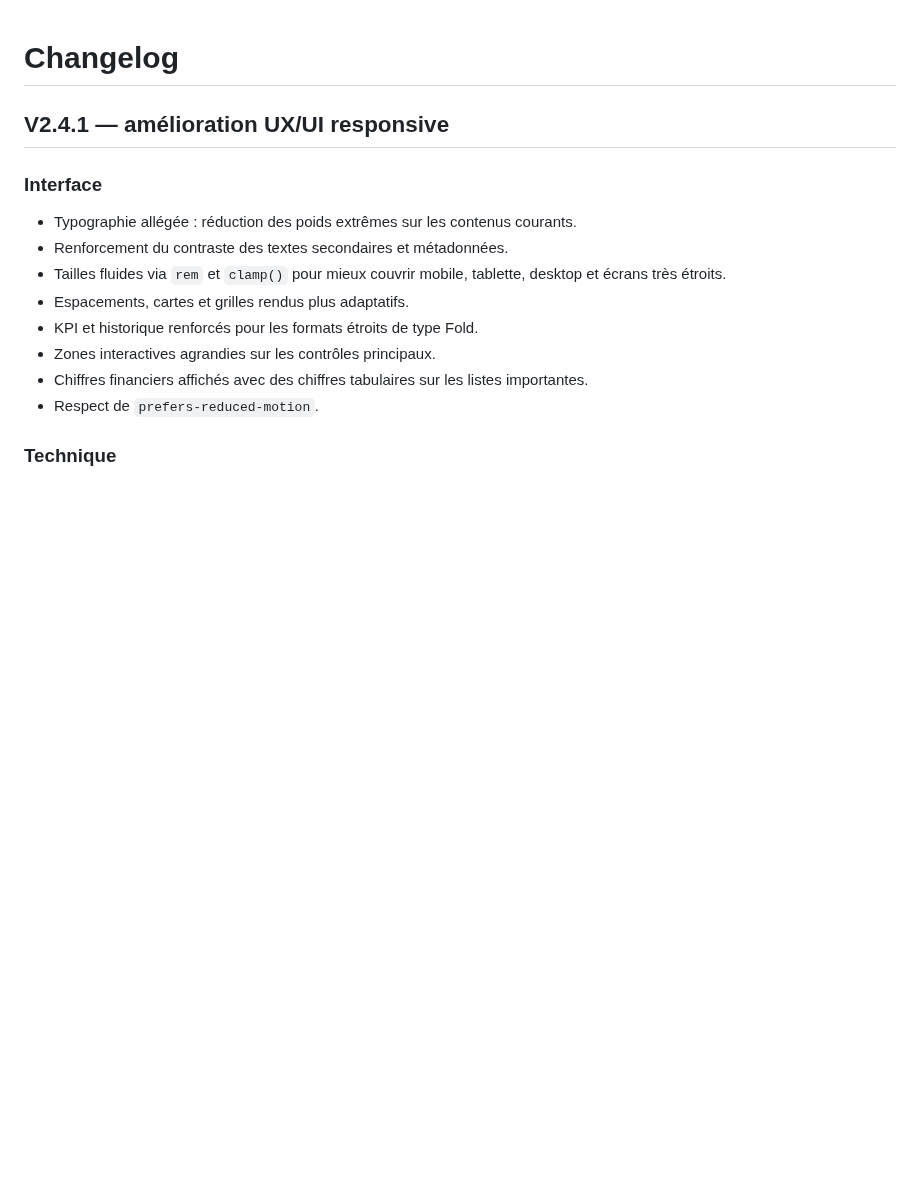
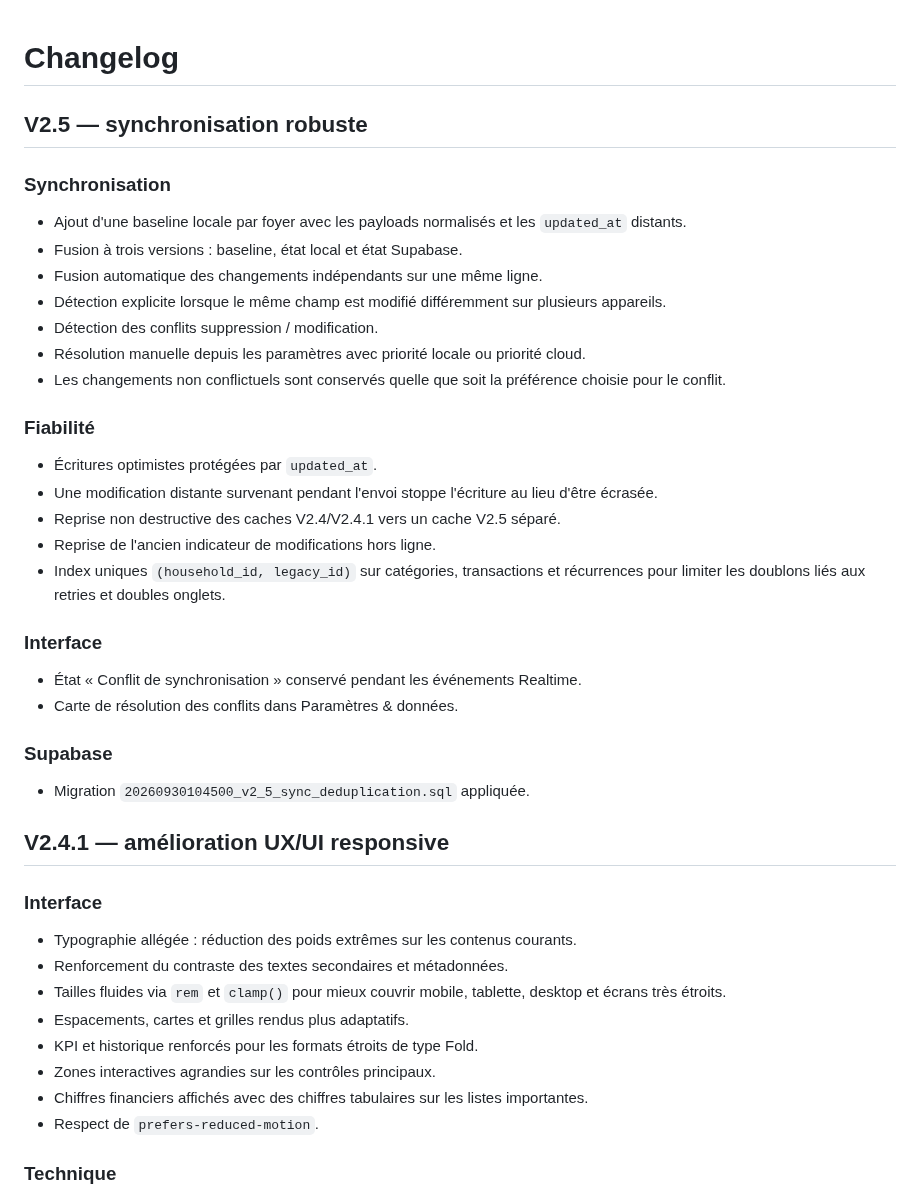
Before and after one commit to nishiosxn/budget-app, a Markdown page: CHANGELOG.md, the part around the change. GitHub-like rendering; blank space fills up the shorter version.

Commit message:
Docs: add V2.5 changelog

```diff
--- a/CHANGELOG.md
+++ b/CHANGELOG.md
@@ -1,4 +1,30 @@
 # Changelog
+
+## V2.5 — synchronisation robuste
+
+### Synchronisation
+- Ajout d'une baseline locale par foyer avec les payloads normalisés et les `updated_at` distants.
+- Fusion à trois versions : baseline, état local et état Supabase.
+- Fusion automatique des changements indépendants sur une même ligne.
+- Détection explicite lorsque le même champ est modifié différemment sur plusieurs appareils.
+- Détection des conflits suppression / modification.
+- Résolution manuelle depuis les paramètres avec priorité locale ou priorité cloud.
+- Les changements non conflictuels sont conservés quelle que soit la préférence choisie pour le conflit.
+
+### Fiabilité
+- Écritures optimistes protégées par `updated_at`.
+- Une modification distante survenant pendant l'envoi stoppe l'écriture au lieu d'être écrasée.
+- Reprise non destructive des caches V2.4/V2.4.1 vers un cache V2.5 séparé.
+- Reprise de l'ancien indicateur de modifications hors ligne.
+- Index uniques `(household_id, legacy_id)` sur catégories, transactions et récurrences pour limiter les doublons liés aux retries et doubles onglets.
+
+### Interface
+- État « Conflit de synchronisation » conservé pendant les événements Realtime.
+- Carte de résolution des conflits dans Paramètres & données.
+
+### Supabase
+- Migration `20260930104500_v2_5_sync_deduplication.sql` appliquée.
+
 
 ## V2.4.1 — amélioration UX/UI responsive
 
```
